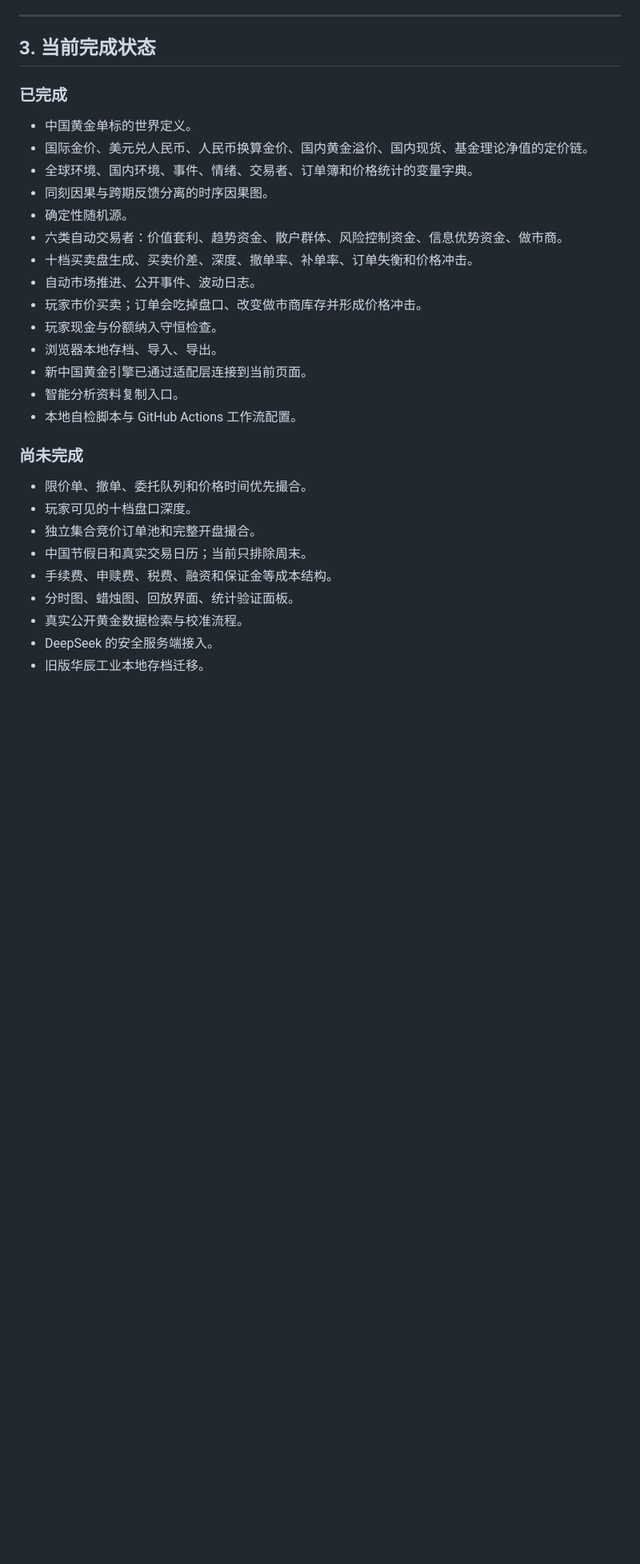
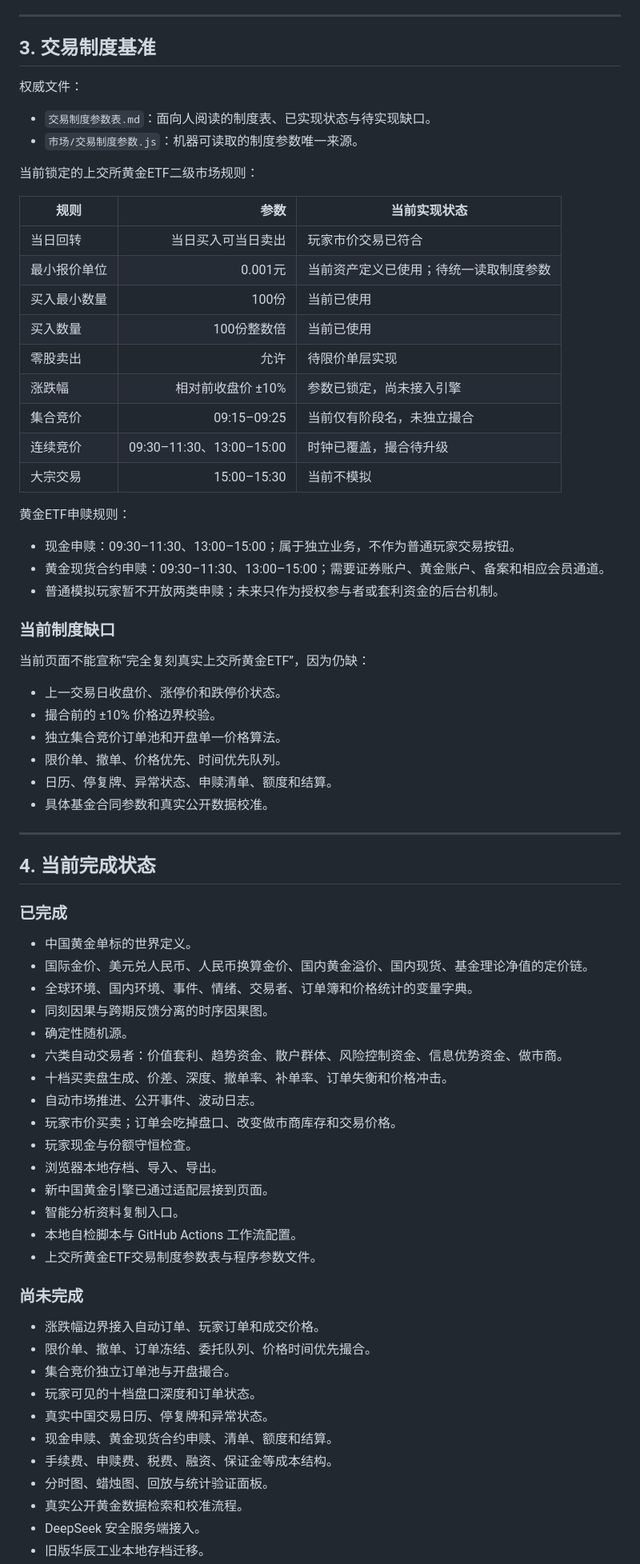
Before and after one commit to dagasolo138-lgtm/hhh, a Markdown page: codex.md, the part around one of its changes. Shown at 80% size. Rendered like a GitHub page; blank space fills up the shorter version.

```diff
--- a/codex.md
+++ b/codex.md
@@ -77,7 +70,47 @@
 
 ---
 
-## 3. 当前完成状态
+## 3. 交易制度基准
+
+权威文件：
+
+- `交易制度参数表.md`：面向人阅读的制度表、已实现状态与待实现缺口。
+- `市场/交易制度参数.js`：机器可读取的制度参数唯一来源。
+
+当前锁定的上交所黄金ETF二级市场规则：
+
+| 规则 | 参数 | 当前实现状态 |
+|---|---:|---|
+| 当日回转 | 当日买入可当日卖出 | 玩家市价交易已符合 |
+| 最小报价单位 | 0.001元 | 当前资产定义已使用；待统一读取制度参数 |
+| 买入最小数量 | 100份 | 当前已使用 |
+| 买入数量 | 100份整数倍 | 当前已使用 |
+| 零股卖出 | 允许 | 待限价单层实现 |
+| 涨跌幅 | 相对前收盘价 ±10% | 参数已锁定，尚未接入引擎 |
+| 集合竞价 | 09:15–09:25 | 当前仅有阶段名，未独立撮合 |
+| 连续竞价 | 09:30–11:30、13:00–15:00 | 时钟已覆盖，撮合待升级 |
+| 大宗交易 | 15:00–15:30 | 当前不模拟 |
+
+黄金ETF申赎规则：
+
+- 现金申赎：09:30–11:30、13:00–15:00；属于独立业务，不作为普通玩家交易按钮。
+- 黄金现货合约申赎：09:30–11:30、13:00–15:00；需要证券账户、黄金账户、备案和相应会员通道。
+- 普通模拟玩家暂不开放两类申赎；未来只作为授权参与者或套利资金的后台机制。
+
+### 当前制度缺口
+
+当前页面不能宣称“完全复刻真实上交所黄金ETF”，因为仍缺：
+
+- 上一交易日收盘价、涨停价和跌停价状态。
+- 撮合前的 ±10% 价格边界校验。
+- 独立集合竞价订单池和开盘单一价格算法。
+- 限价单、撤单、价格优先、时间优先队列。
+- 日历、停复牌、异常状态、申赎清单、额度和结算。
+- 具体基金合同参数和真实公开数据校准。
+
+---
+
+## 4. 当前完成状态
 
 ### 已完成
 
@@ -87,23 +120,26 @@
 - 同刻因果与跨期反馈分离的时序因果图。
 - 确定性随机源。
 - 六类自动交易者：价值套利、趋势资金、散户群体、风险控制资金、信息优势资金、做市商。
-- 十档买卖盘生成、买卖价差、深度、撤单率、补单率、订单失衡和价格冲击。
+- 十档买卖盘生成、价差、深度、撤单率、补单率、订单失衡和价格冲击。
 - 自动市场推进、公开事件、波动日志。
-- 玩家市价买卖；订单会吃掉盘口、改变做市商库存并形成价格冲击。
-- 玩家现金与份额纳入守恒检查。
+- 玩家市价买卖；订单会吃掉盘口、改变做市商库存和交易价格。
+- 玩家现金与份额守恒检查。
 - 浏览器本地存档、导入、导出。
-- 新中国黄金引擎已通过适配层连接到当前页面。
+- 新中国黄金引擎已通过适配层接到页面。
 - 智能分析资料复制入口。
 - 本地自检脚本与 GitHub Actions 工作流配置。
+- 上交所黄金ETF交易制度参数表与程序参数文件。
 
 ### 尚未完成
 
-- 限价单、撤单、委托队列和价格时间优先撮合。
-- 玩家可见的十档盘口深度。
-- 独立集合竞价订单池和完整开盘撮合。
-- 中国节假日和真实交易日历；当前只排除周末。
-- 手续费、申赎费、税费、融资和保证金等成本结构。
-- 分时图、蜡烛图、回放界面、统计验证面板。
-- 真实公开黄金数据检索与校准流程。
-- DeepSeek 的安全服务端接入。
+- 涨跌幅边界接入自动订单、玩家订单和成交价格。
+- 限价单、撤单、订单冻结、委托队列、价格时间优先撮合。
+- 集合竞价独立订单池与开盘撮合。
+- 玩家可见的十档盘口深度和订单状态。
+- 真实中国交易日历、停复牌和异常状态。
+- 现金申赎、黄金现货合约申赎、清单、额度和结算。
+- 手续费、申赎费、税费、融资、保证金等成本结构。
+- 分时图、蜡烛图、回放与统计验证面板。
+- 真实公开黄金数据检索和校准流程。
+- DeepSeek 安全服务端接入。
 - 旧版华辰工业本地存档迁移。
```
Also changed, not shown: other parts of codex.md (+157 -211 lines).
